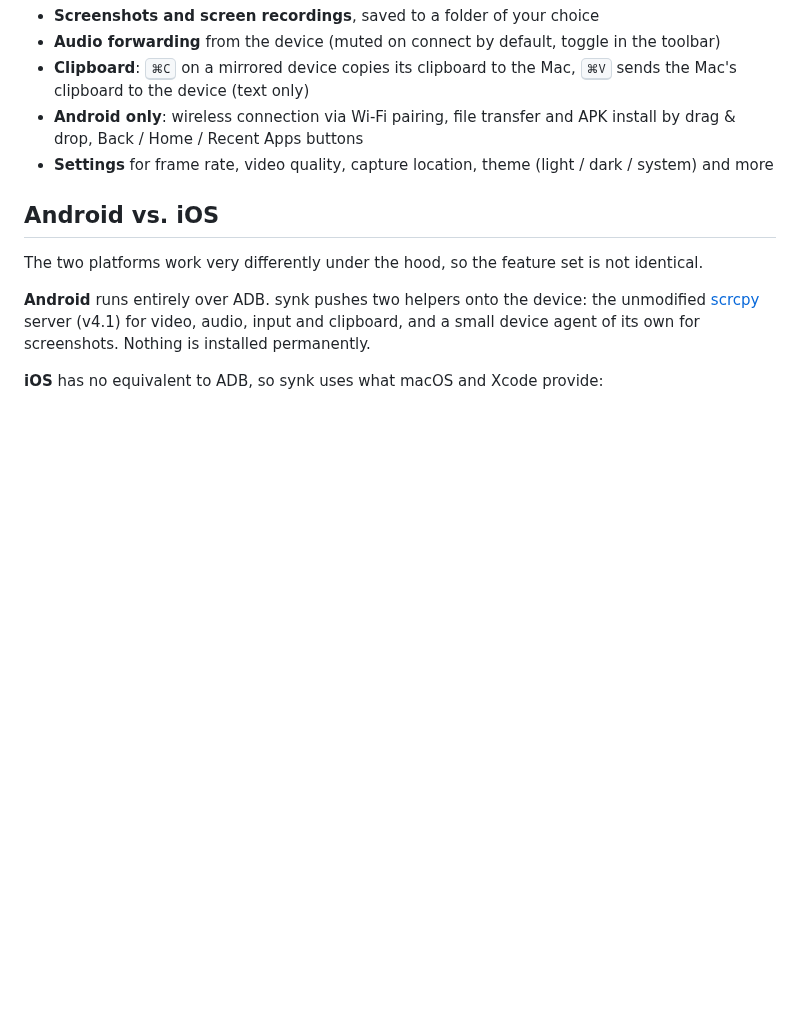
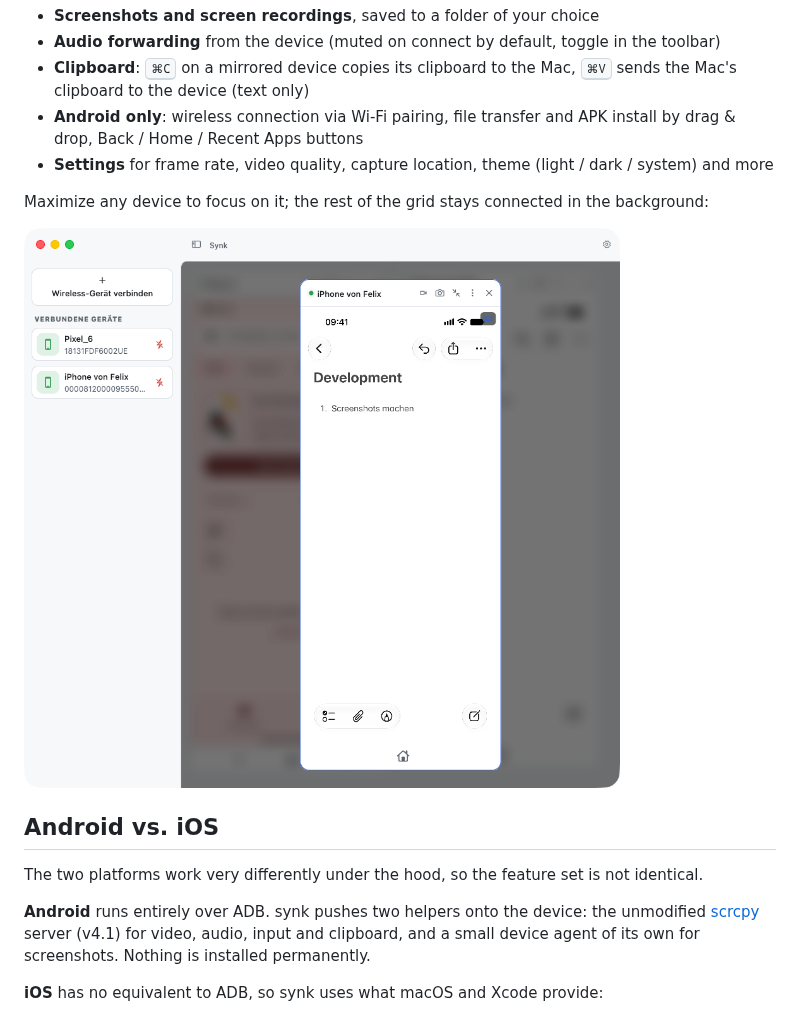
Before and after one commit to FelixCpp/synk, a Markdown page: README.md, the part around one of its changes. Rendered like a GitHub page; pictures changed too: docs/screenshots/focus-light.png (added); blank space fills up the shorter version.

Commit message:
README screenshots

```diff
--- a/README.md
+++ b/README.md
@@ -17,6 +22,13 @@ desktop and lets you control them with mouse and keyboard.
 - **Android only**: wireless connection via Wi-Fi pairing, file transfer and APK install by drag & drop,
   Back / Home / Recent Apps buttons
 - **Settings** for frame rate, video quality, capture location, theme (light / dark / system) and more
+
+Maximize any device to focus on it; the rest of the grid stays connected in the background:
+
+<picture>
+  <source media="(prefers-color-scheme: dark)" srcset="docs/screenshots/focus-dark.png">
+  <img alt="A single mirrored iPhone maximized in focus mode" src="docs/screenshots/focus-light.png" width="720">
+</picture>
 
 ## Android vs. iOS
 
```
Also changed, not shown: other parts of README.md (+5 -0 lines), docs/screenshots/devices-dark.png (added), docs/screenshots/devices-light.png (added), docs/screenshots/focus-dark.png (added).
